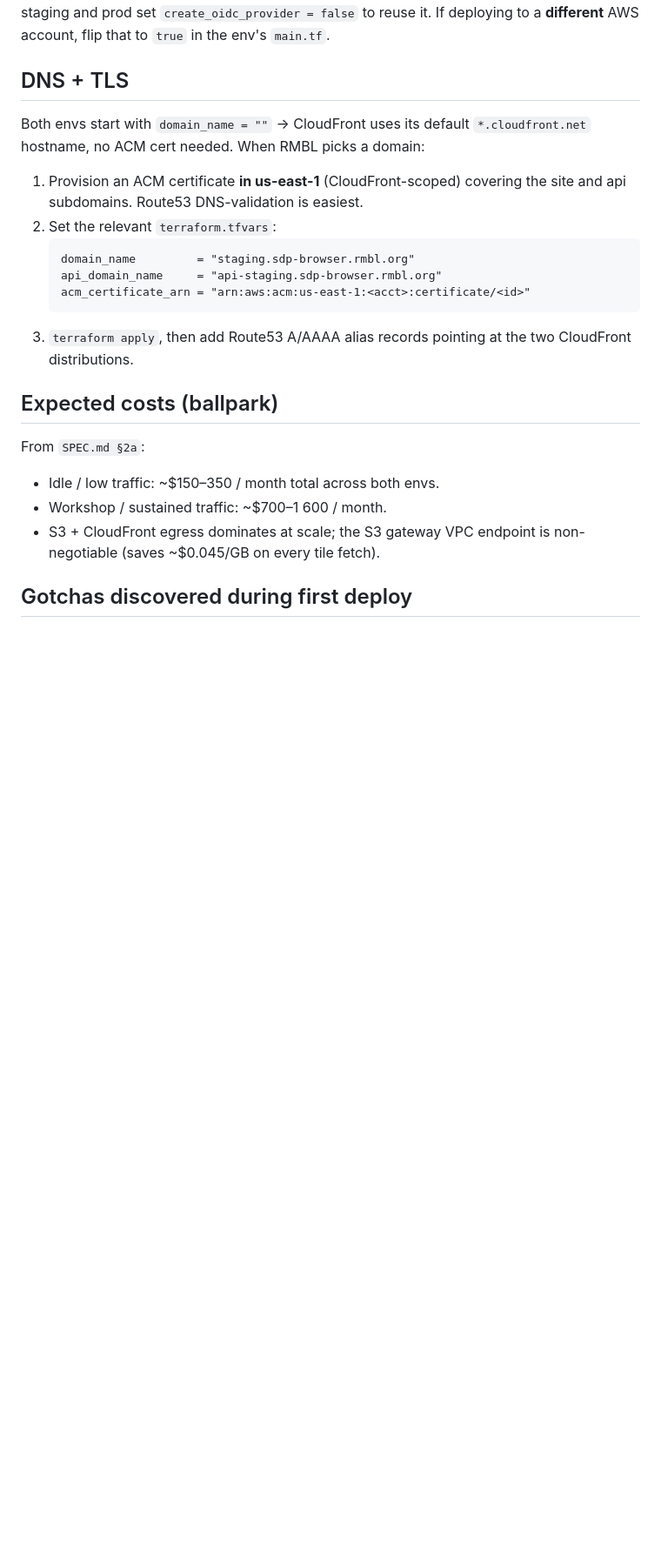
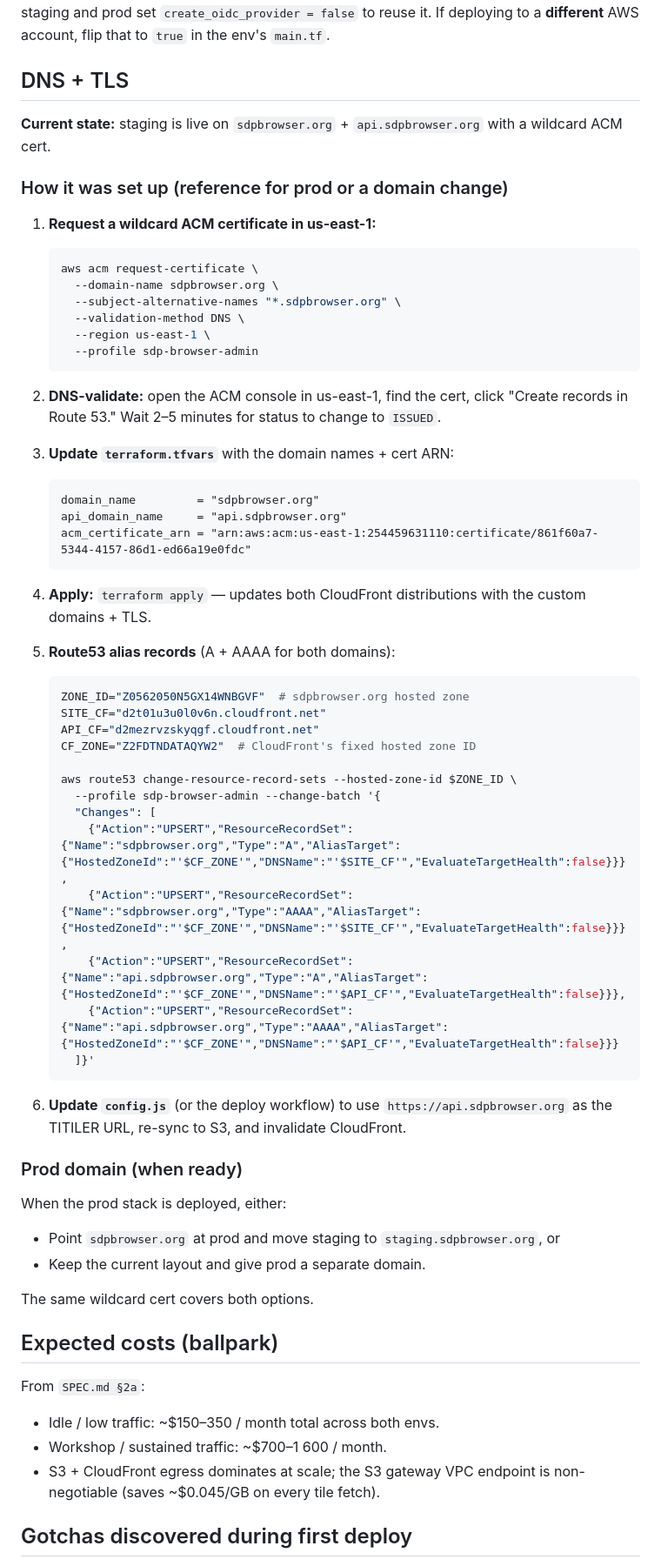
Before and after one commit to rmbl-sdp/SDP_browser, a Markdown page: infra/README.md, the part around the change. Shown at 87% size. Rendered like a GitHub page; blank space fills up the shorter version.

Commit message:
docs: update README, ROADMAP, infra docs for live deploy + domain
- README.md: live URL updated to https://sdpbrowser.org.
- ROADMAP.md: first deploy + domain marked done, prod deploy added
  as next near-term item.
- infra/README.md: DNS+TLS section rewritten with the exact commands
  used (ACM request, Route53 validation, terraform.tfvars values,
  Route53 alias record creation, config.js update). Includes the
  hosted zone ID, cert ARN, and CF distribution names for reference.

Co-Authored-By: Claude Opus 4.6 (1M context) <noreply@anthropic.com>

````diff
--- a/infra/README.md
+++ b/infra/README.md
@@ -140,16 +140,57 @@ This AWS account already has a GitHub OIDC provider (created by the CHESS Hub).
 
 ## DNS + TLS
 
-Both envs start with `domain_name = ""` → CloudFront uses its default `*.cloudfront.net` hostname, no ACM cert needed. When RMBL picks a domain:
+**Current state:** staging is live on `sdpbrowser.org` + `api.sdpbrowser.org` with a wildcard ACM cert.
 
-1. Provision an ACM certificate **in us-east-1** (CloudFront-scoped) covering the site and api subdomains. Route53 DNS-validation is easiest.
-2. Set the relevant `terraform.tfvars`:
+### How it was set up (reference for prod or a domain change)
+
+1. **Request a wildcard ACM certificate in us-east-1:**
+   ```bash
+   aws acm request-certificate \
+     --domain-name sdpbrowser.org \
+     --subject-alternative-names "*.sdpbrowser.org" \
+     --validation-method DNS \
+     --region us-east-1 \
+     --profile sdp-browser-admin
+   ```
+
+2. **DNS-validate:** open the ACM console in us-east-1, find the cert, click "Create records in Route 53." Wait 2–5 minutes for status to change to `ISSUED`.
+
+3. **Update `terraform.tfvars`** with the domain names + cert ARN:
    ```hcl
-   domain_name         = "staging.sdp-browser.rmbl.org"
-   api_domain_name     = "api-staging.sdp-browser.rmbl.org"
-   acm_certificate_arn = "arn:aws:acm:us-east-1:<acct>:certificate/<id>"
+   domain_name         = "sdpbrowser.org"
+   api_domain_name     = "api.sdpbrowser.org"
+   acm_certificate_arn = "arn:aws:acm:us-east-1:254459631110:certificate/861f60a7-5344-4157-86d1-ed66a19e0fdc"
    ```
-3. `terraform apply`, then add Route53 A/AAAA alias records pointing at the two CloudFront distributions.
+
+4. **Apply:** `terraform apply` — updates both CloudFront distributions with the custom domains + TLS.
+
+5. **Route53 alias records** (A + AAAA for both domains):
+   ```bash
+   ZONE_ID="Z0562050N5GX14WNBGVF"  # sdpbrowser.org hosted zone
+   SITE_CF="d2t01u3u0l0v6n.cloudfront.net"
+   API_CF="d2mezrvzskyqgf.cloudfront.net"
+   CF_ZONE="Z2FDTNDATAQYW2"  # CloudFront's fixed hosted zone ID
+
+   aws route53 change-resource-record-sets --hosted-zone-id $ZONE_ID \
+     --profile sdp-browser-admin --change-batch '{
+     "Changes": [
+       {"Action":"UPSERT","ResourceRecordSet":{"Name":"sdpbrowser.org","Type":"A","AliasTarget":{"HostedZoneId":"'$CF_ZONE'","DNSName":"'$SITE_CF'","EvaluateTargetHealth":false}}},
+       {"Action":"UPSERT","ResourceRecordSet":{"Name":"sdpbrowser.org","Type":"AAAA","AliasTarget":{"HostedZoneId":"'$CF_ZONE'","DNSName":"'$SITE_CF'","EvaluateTargetHealth":false}}},
+       {"Action":"UPSERT","ResourceRecordSet":{"Name":"api.sdpbrowser.org","Type":"A","AliasTarget":{"HostedZoneId":"'$CF_ZONE'","DNSName":"'$API_CF'","EvaluateTargetHealth":false}}},
+       {"Action":"UPSERT","ResourceRecordSet":{"Name":"api.sdpbrowser.org","Type":"AAAA","AliasTarget":{"HostedZoneId":"'$CF_ZONE'","DNSName":"'$API_CF'","EvaluateTargetHealth":false}}}
+     ]}'
+   ```
+
+6. **Update `config.js`** (or the deploy workflow) to use `https://api.sdpbrowser.org` as the TITILER URL, re-sync to S3, and invalidate CloudFront.
+
+### Prod domain (when ready)
+
+When the prod stack is deployed, either:
+- Point `sdpbrowser.org` at prod and move staging to `staging.sdpbrowser.org`, or
+- Keep the current layout and give prod a separate domain.
+
+The same wildcard cert covers both options.
 
 ## Expected costs (ballpark)
 
````
Also changed, not shown: README.md (+1 -1 lines), ROADMAP.md (+12 -10 lines).
